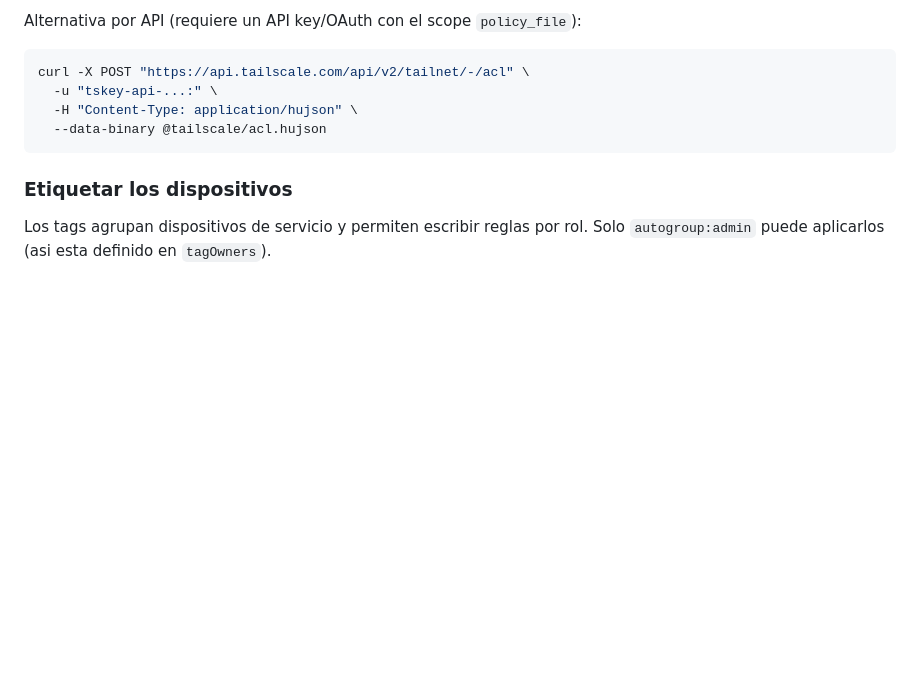
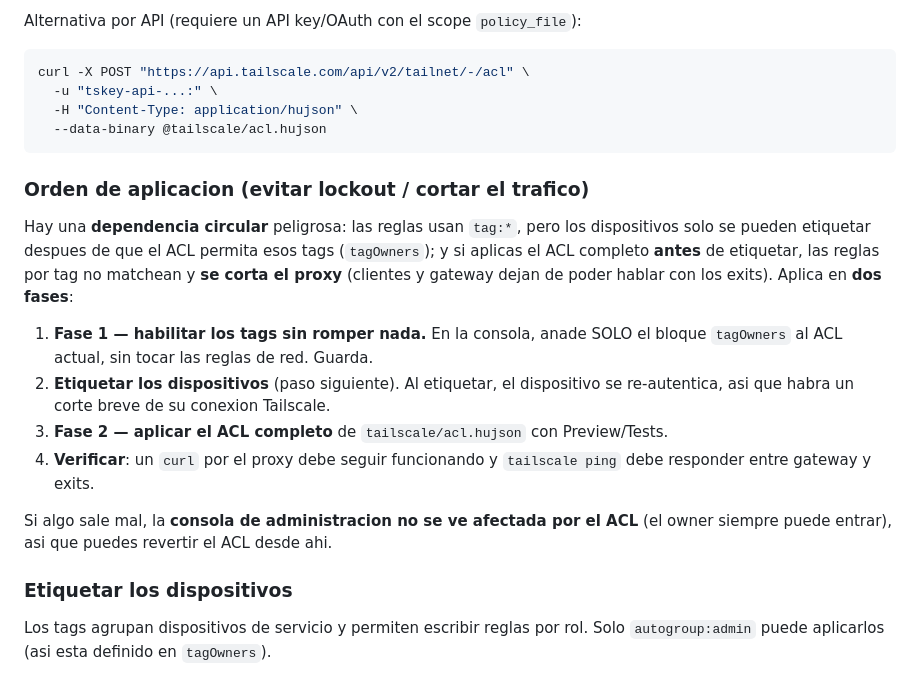
Before and after one commit to JulioMarte/my-pc-automations, a Markdown page: local-proxy/README.md, the part around the change. GitHub-like rendering; blank space fills up the shorter version.

Commit message:
docs(tailscale): orden de aplicacion en dos fases para evitar cortar el trafico
Las reglas por tag no matchean hasta etiquetar, y etiquetar requiere tagOwners: aplicar el ACL completo antes de etiquetar corta el proxy. Se documenta la aplicacion en dos fases.

````diff
--- a/local-proxy/README.md
+++ b/local-proxy/README.md
@@ -846,6 +846,25 @@ curl -X POST "https://api.tailscale.com/api/v2/tailnet/-/acl" \
   --data-binary @tailscale/acl.hujson
 ```
 
+### Orden de aplicacion (evitar lockout / cortar el trafico)
+
+Hay una **dependencia circular** peligrosa: las reglas usan `tag:*`, pero los
+dispositivos solo se pueden etiquetar despues de que el ACL permita esos tags
+(`tagOwners`); y si aplicas el ACL completo **antes** de etiquetar, las reglas por tag
+no matchean y **se corta el proxy** (clientes y gateway dejan de poder hablar con los
+exits). Aplica en **dos fases**:
+
+1. **Fase 1 — habilitar los tags sin romper nada.** En la consola, anade SOLO el bloque
+   `tagOwners` al ACL actual, sin tocar las reglas de red. Guarda.
+2. **Etiquetar los dispositivos** (paso siguiente). Al etiquetar, el dispositivo se
+   re-autentica, asi que habra un corte breve de su conexion Tailscale.
+3. **Fase 2 — aplicar el ACL completo** de `tailscale/acl.hujson` con Preview/Tests.
+4. **Verificar**: un `curl` por el proxy debe seguir funcionando y `tailscale ping`
+   debe responder entre gateway y exits.
+
+Si algo sale mal, la **consola de administracion no se ve afectada por el ACL** (el
+owner siempre puede entrar), asi que puedes revertir el ACL desde ahi.
+
 ### Etiquetar los dispositivos
 
 Los tags agrupan dispositivos de servicio y permiten escribir reglas por rol. Solo
````
